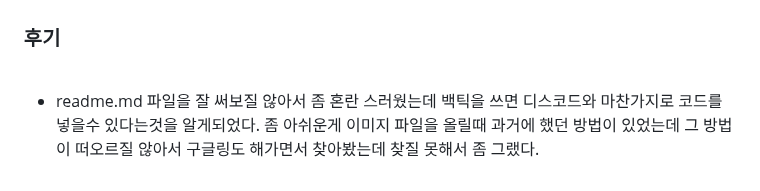
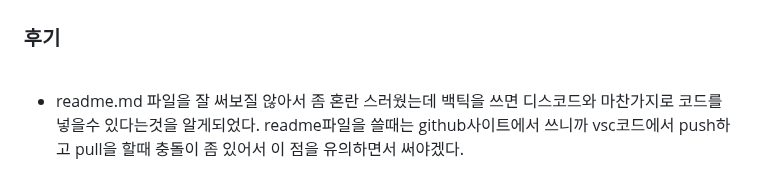
Before and after one commit to bedlam1/homework, a Markdown page: mission01/README.md, the part around the change. GitHub-like rendering.

```diff
--- a/mission01/README.md
+++ b/mission01/README.md
@@ -105,4 +105,4 @@ function submitCheck(e){
 
 <br><br>
 ### 후기<br><br>
-* readme.md 파일을 잘 써보질 않아서 좀 혼란 스러웠는데 백틱을 쓰면 디스코드와 마찬가지로 코드를 넣을수 있다는것을 알게되었다. 좀 아쉬운게 이미지 파일을 올릴때 과거에 했던 방법이 있었는데 그 방법이 떠오르질 않아서 구글링도 해가면서 찾아봤는데 찾질 못해서 좀 그랬다.
+* readme.md 파일을 잘 써보질 않아서 좀 혼란 스러웠는데 백틱을 쓰면 디스코드와 마찬가지로 코드를 넣을수 있다는것을 알게되었다. readme파일을 쓸때는 github사이트에서 쓰니까 vsc코드에서 push하고 pull을 할때 충돌이 좀 있어서 이 점을 유의하면서 써야겠다.
```
